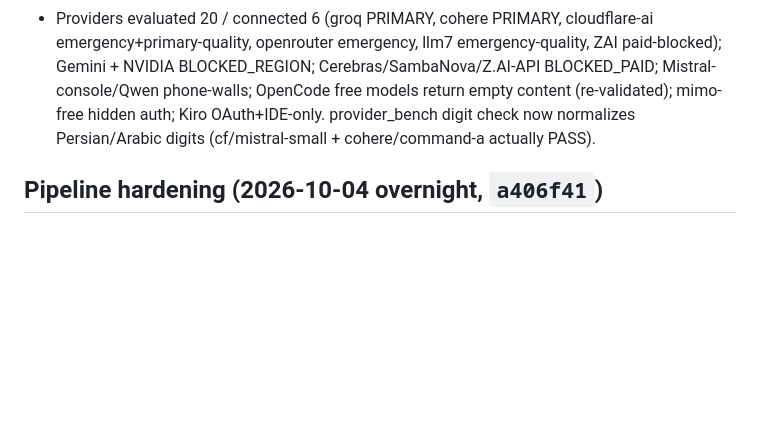
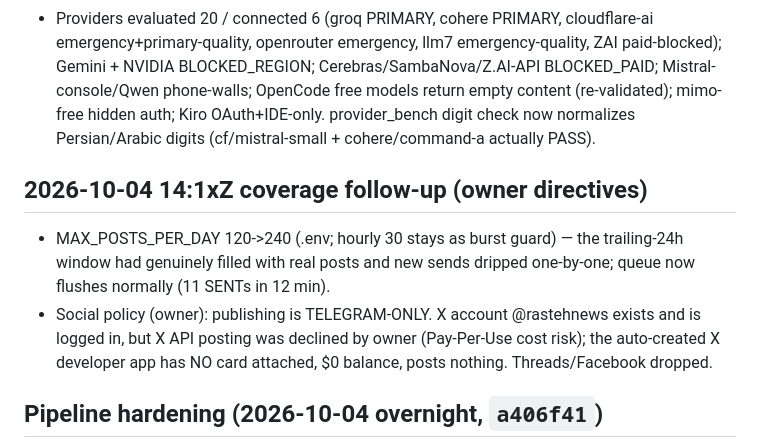
Before and after one commit to DashSaman/akh-bot, a Markdown page: docs/00-CURRENT-STATUS.md, the part around the change. GitHub-like rendering; blank space fills up the shorter version.

Commit message:
docs: coverage follow-up - daily cap 240, Telegram-only publishing per owner

```diff
--- a/docs/00-CURRENT-STATUS.md
+++ b/docs/00-CURRENT-STATUS.md
@@ -47,6 +47,15 @@ sends now drip under the genuine daily cap (120/24h reached by real volume).
   auth; Kiro OAuth+IDE-only. provider_bench digit check now normalizes
   Persian/Arabic digits (cf/mistral-small + cohere/command-a actually PASS).
 
+## 2026-10-04 14:1xZ coverage follow-up (owner directives)
+- MAX_POSTS_PER_DAY 120->240 (.env; hourly 30 stays as burst guard) — the
+  trailing-24h window had genuinely filled with real posts and new sends
+  dripped one-by-one; queue now flushes normally (11 SENTs in 12 min).
+- Social policy (owner): publishing is TELEGRAM-ONLY. X account @rastehnews
+  exists and is logged in, but X API posting was declined by owner (Pay-Per-Use
+  cost risk); the auto-created X developer app has NO card attached, $0
+  balance, posts nothing. Threads/Facebook dropped.
+
 ## Pipeline hardening (2026-10-04 overnight, `a406f41`)
 - Translation thrash fix: 6 translations/pass budget + 5→60 min exponential backoff
   (held events no longer re-translate every ~3 min pass and starve the free tier).
```
